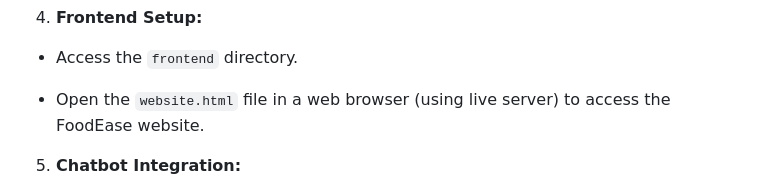
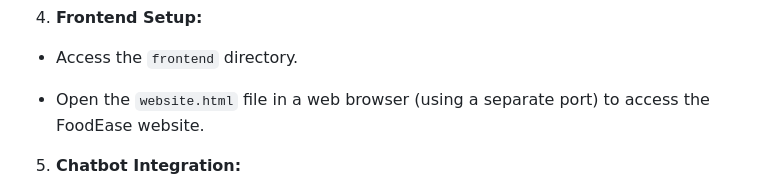
Before and after one commit to salehaahmed14/Software-Construction-Project, a Markdown page: README.md, the part around the change. GitHub-like rendering.

```diff
--- a/README.md
+++ b/README.md
@@ -53,7 +53,7 @@ Before you begin, ensure you have the following tools and software installed on
 
 - Access the `frontend` directory.
 
-- Open the `website.html` file in a web browser (using live server) to access the FoodEase website.
+- Open the `website.html` file in a web browser (using a separate port) to access the FoodEase website.
 
 5. **Chatbot Integration:**
 
```
